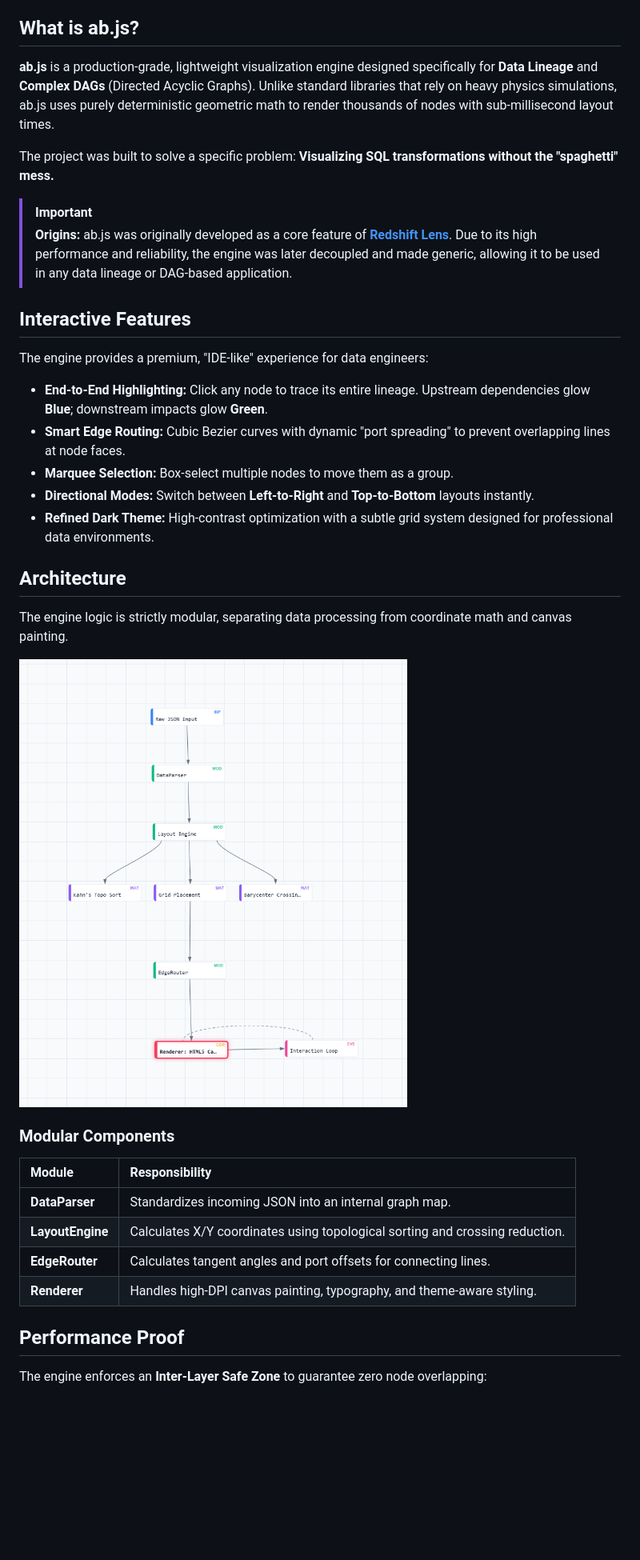
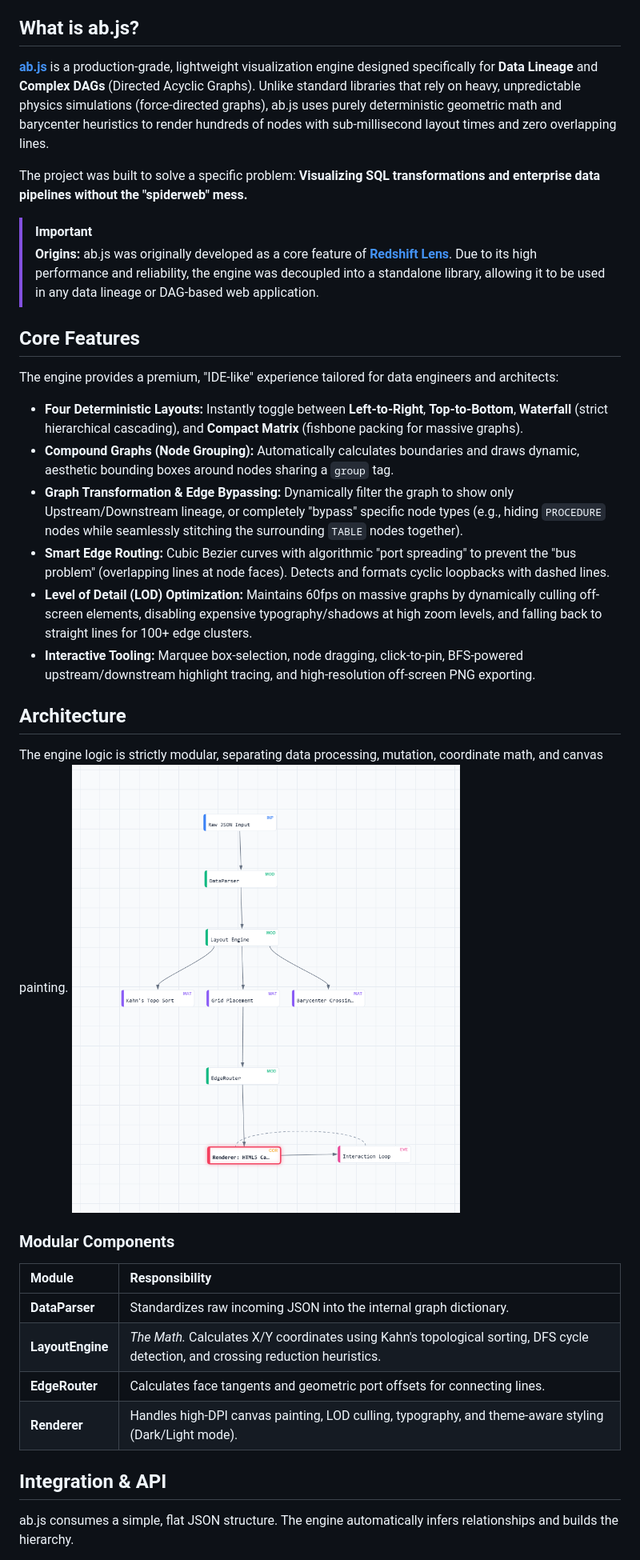
Before and after one commit to bh00t/ab.js, a Markdown page: readme.md, the part around one of its changes. Shown at 80% size. Rendered like a GitHub page; blank space fills up the shorter version.

```diff
--- a/readme.md
+++ b/readme.md
@@ -5,38 +5,39 @@
 
 ## What is ab.js?
 
-**ab.js** is a production-grade, lightweight visualization engine designed specifically for **Data Lineage** and **Complex DAGs** (Directed Acyclic Graphs). Unlike standard libraries that rely on heavy physics simulations, ab.js uses purely deterministic geometric math to render thousands of nodes with sub-millisecond layout times.
+[**ab.js**](https://bh00t.github.io/ab.js/) is a production-grade, lightweight visualization engine designed specifically for **Data Lineage** and **Complex DAGs** (Directed Acyclic Graphs). Unlike standard libraries that rely on heavy, unpredictable physics simulations (force-directed graphs), ab.js uses purely deterministic geometric math and barycenter heuristics to render hundreds of nodes with sub-millisecond layout times and zero overlapping lines.
 
-The project was built to solve a specific problem: **Visualizing SQL transformations without the "spaghetti" mess.**
+The project was built to solve a specific problem: **Visualizing SQL transformations and enterprise data pipelines without the "spiderweb" mess.**
 
 > [!IMPORTANT]
-> **Origins:** ab.js was originally developed as a core feature of [**Redshift Lens**](https://github.com/bh00t/Redshift-Lens). Due to its high performance and reliability, the engine was later decoupled and made generic, allowing it to be used in any data lineage or DAG-based application.
+> **Origins:** ab.js was originally developed as a core feature of [**Redshift Lens**](https://github.com/bh00t/Redshift-Lens). Due to its high performance and reliability, the engine was decoupled into a standalone library, allowing it to be used in any data lineage or DAG-based web application.
 
-## Interactive Features
+## Core Features
 
-The engine provides a premium, "IDE-like" experience for data engineers:
+The engine provides a premium, "IDE-like" experience tailored for data engineers and architects:
 
-* **End-to-End Highlighting:** Click any node to trace its entire lineage. Upstream dependencies glow **Blue**; downstream impacts glow **Green**.
-* **Smart Edge Routing:** Cubic Bezier curves with dynamic "port spreading" to prevent overlapping lines at node faces.
-* **Marquee Selection:** Box-select multiple nodes to move them as a group.
-* **Directional Modes:** Switch between **Left-to-Right** and **Top-to-Bottom** layouts instantly.
-* **Refined Dark Theme:** High-contrast optimization with a subtle grid system designed for professional data environments.
+* **Four Deterministic Layouts:** Instantly toggle between **Left-to-Right**, **Top-to-Bottom**, **Waterfall** (strict hierarchical cascading), and **Compact Matrix** (fishbone packing for massive graphs).
+* **Compound Graphs (Node Grouping):** Automatically calculates boundaries and draws dynamic, aesthetic bounding boxes around nodes sharing a `group` tag.
+* **Graph Transformation & Edge Bypassing:** Dynamically filter the graph to show only Upstream/Downstream lineage, or completely "bypass" specific node types (e.g., hiding `PROCEDURE` nodes while seamlessly stitching the surrounding `TABLE` nodes together).
+* **Smart Edge Routing:** Cubic Bezier curves with algorithmic "port spreading" to prevent the "bus problem" (overlapping lines at node faces). Detects and formats cyclic loopbacks with dashed lines.
+* **Level of Detail (LOD) Optimization:** Maintains 60fps on massive graphs by dynamically culling off-screen elements, disabling expensive typography/shadows at high zoom levels, and falling back to straight lines for 100+ edge clusters.
+* **Interactive Tooling:** Marquee box-selection, node dragging, click-to-pin, BFS-powered upstream/downstream highlight tracing, and high-resolution off-screen PNG exporting.
 
 ## Architecture
-The engine logic is strictly modular, separating data processing from coordinate math and canvas painting.
+The engine logic is strictly modular, separating data processing, mutation, coordinate math, and canvas painting.
+![architecture](architecture.png)
 
-![architecture](architecture.png)
 
 ### Modular Components
 
 | Module | Responsibility |
 | :--- | :--- |
-| **DataParser** | Standardizes incoming JSON into an internal graph map. |
-| **LayoutEngine** | Calculates X/Y coordinates using topological sorting and crossing reduction. |
-| **EdgeRouter** | Calculates tangent angles and port offsets for connecting lines. |
-| **Renderer** | Handles high-DPI canvas painting, typography, and theme-aware styling. |
+| **DataParser** | Standardizes raw incoming JSON into the internal graph dictionary. |
+| **LayoutEngine** | *The Math.* Calculates X/Y coordinates using Kahn's topological sorting, DFS cycle detection, and crossing reduction heuristics. |
+| **EdgeRouter** | Calculates face tangents and geometric port offsets for connecting lines. |
+| **Renderer** | Handles high-DPI canvas painting, LOD culling, typography, and theme-aware styling (Dark/Light mode). |
 
-## Performance Proof
+## Integration & API
 
-The engine enforces an **Inter-Layer Safe Zone** to guarantee zero node overlapping:
+ab.js consumes a simple, flat JSON structure. The engine automatically infers relationships and builds the hierarchy.
 
```
Also changed, not shown: other parts of readme.md (+24 -8 lines).
